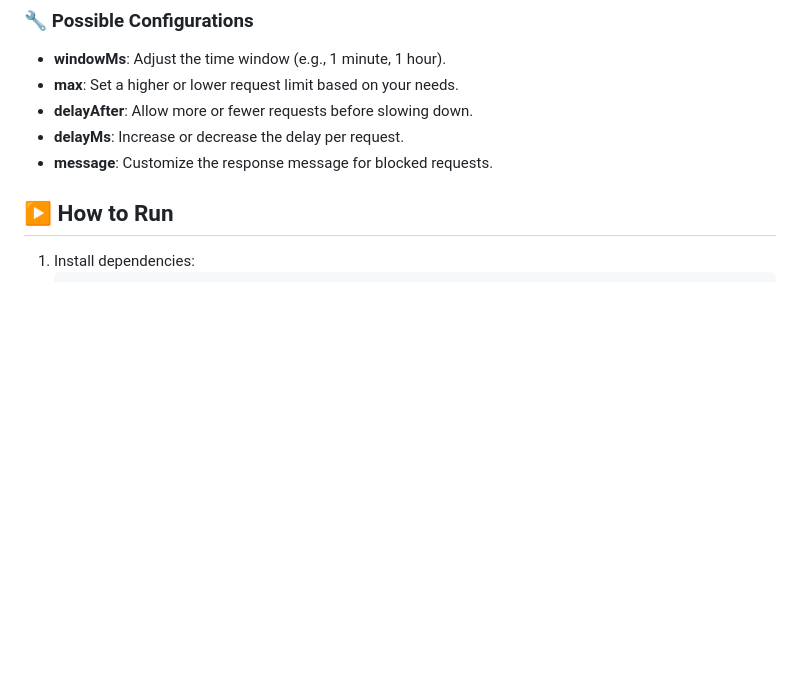
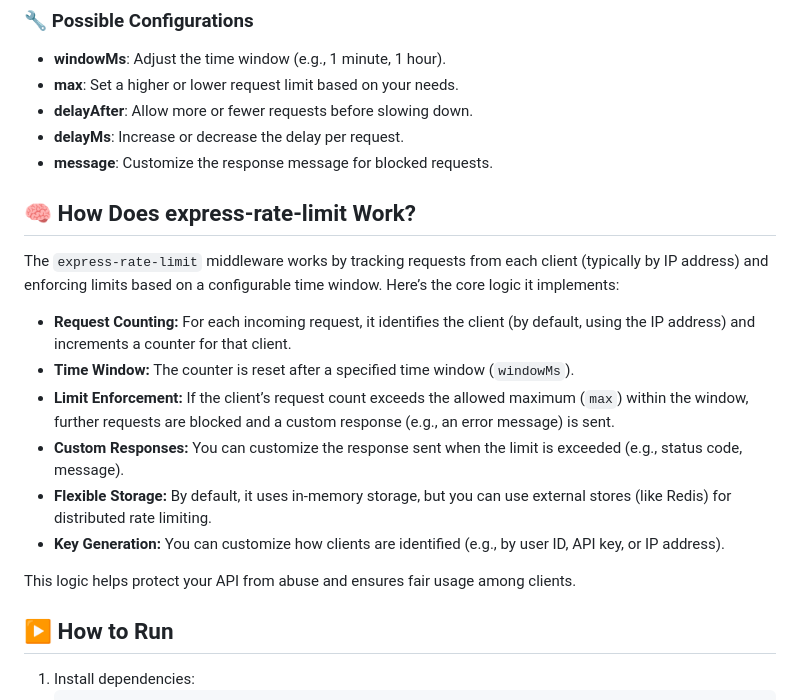
Before and after one commit to sumitsahoo/node-rate-limit, a Markdown page: README.md, the part around the change. Drawn GitHub-style; blank space fills up the shorter version.

Commit message:
docs: expand explanation of express-rate-limit middleware functionality

```diff
--- a/README.md
+++ b/README.md
@@ -51,6 +51,19 @@ const speedLimiter = slowDown({
 - **delayAfter**: Allow more or fewer requests before slowing down.
 - **delayMs**: Increase or decrease the delay per request.
 - **message**: Customize the response message for blocked requests.
+
+## 🧠 How Does express-rate-limit Work?
+
+The `express-rate-limit` middleware works by tracking requests from each client (typically by IP address) and enforcing limits based on a configurable time window. Here’s the core logic it implements:
+
+- **Request Counting:** For each incoming request, it identifies the client (by default, using the IP address) and increments a counter for that client.
+- **Time Window:** The counter is reset after a specified time window (`windowMs`).
+- **Limit Enforcement:** If the client’s request count exceeds the allowed maximum (`max`) within the window, further requests are blocked and a custom response (e.g., an error message) is sent.
+- **Custom Responses:** You can customize the response sent when the limit is exceeded (e.g., status code, message).
+- **Flexible Storage:** By default, it uses in-memory storage, but you can use external stores (like Redis) for distributed rate limiting.
+- **Key Generation:** You can customize how clients are identified (e.g., by user ID, API key, or IP address).
+
+This logic helps protect your API from abuse and ensures fair usage among clients.
 
 ## ▶️ How to Run
 
```
